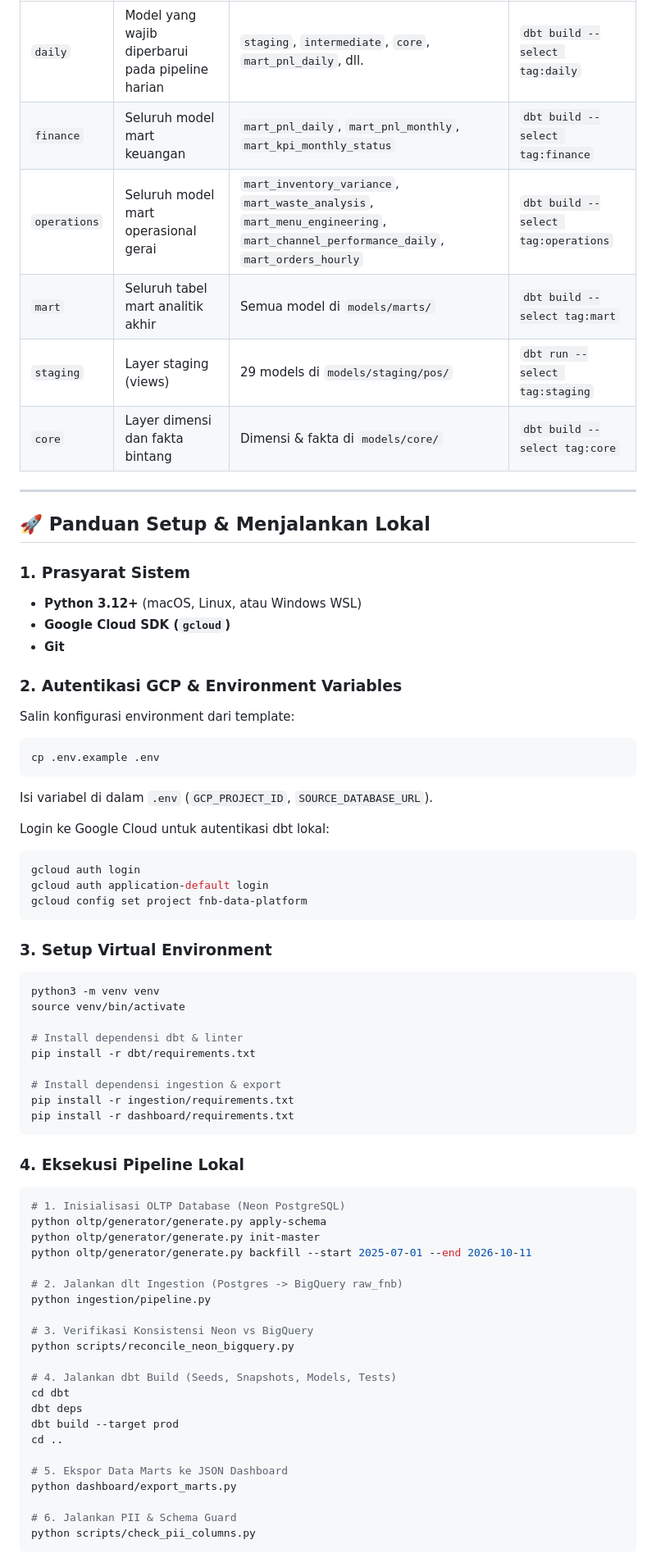
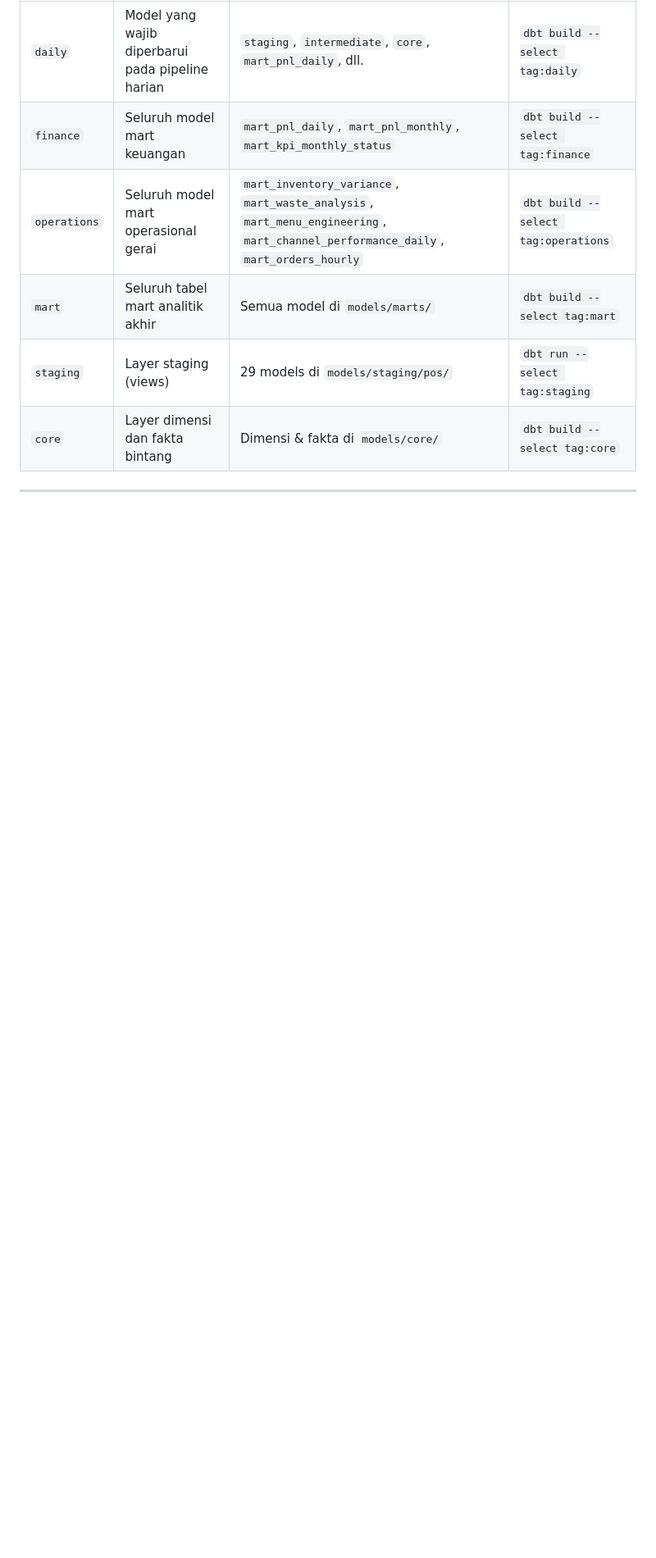
Before and after one commit to SMJ-205/data-infra-template, a Markdown page: README.md, the part around one of its changes. Shown at 82% size. Drawn GitHub-style; blank space fills up the shorter version.

````diff
--- a/README.md
+++ b/README.md
@@ -152,63 +152,3 @@ Gunakan tag dbt untuk menjalankan sub-DAG secara modular dan hemat resource:
 
 ---
 
-## 🚀 Panduan Setup & Menjalankan Lokal
-
-### 1. Prasyarat Sistem
-- **Python 3.12+** (macOS, Linux, atau Windows WSL)
-- **Google Cloud SDK (`gcloud`)**
-- **Git**
-
-### 2. Autentikasi GCP & Environment Variables
-Salin konfigurasi environment dari template:
-```bash
-cp .env.example .env
-```
-Isi variabel di dalam `.env` (`GCP_PROJECT_ID`, `SOURCE_DATABASE_URL`).
-
-Login ke Google Cloud untuk autentikasi dbt lokal:
-```bash
-gcloud auth login
-gcloud auth application-default login
-gcloud config set project fnb-data-platform
-```
-
-### 3. Setup Virtual Environment
-```bash
-python3 -m venv venv
-source venv/bin/activate
-
-# Install dependensi dbt & linter
-pip install -r dbt/requirements.txt
-
-# Install dependensi ingestion & export
-pip install -r ingestion/requirements.txt
-pip install -r dashboard/requirements.txt
-```
-
-### 4. Eksekusi Pipeline Lokal
-```bash
-# 1. Inisialisasi OLTP Database (Neon PostgreSQL)
-python oltp/generator/generate.py apply-schema
-python oltp/generator/generate.py init-master
-python oltp/generator/generate.py backfill --start 2025-07-01 --end 2026-10-11
-
-# 2. Jalankan dlt Ingestion (Postgres -> BigQuery raw_fnb)
-python ingestion/pipeline.py
-
-# 3. Verifikasi Konsistensi Neon vs BigQuery
-python scripts/reconcile_neon_bigquery.py
-
-# 4. Jalankan dbt Build (Seeds, Snapshots, Models, Tests)
-cd dbt
-dbt deps
-dbt build --target prod
-cd ..
-
-# 5. Ekspor Data Marts ke JSON Dashboard
-python dashboard/export_marts.py
-
-# 6. Jalankan PII & Schema Guard
-python scripts/check_pii_columns.py
-```
-
````
Also changed, not shown: other parts of README.md (+0 -25 lines).
